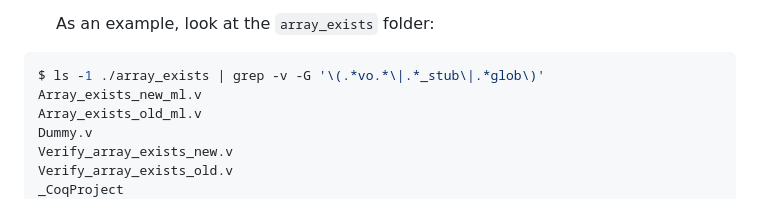
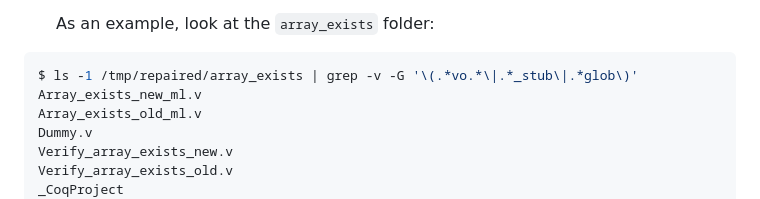
Before and after one commit to verse-lab/sisyphus, a Markdown page: readme.md, the part around the change. Drawn GitHub-style.

Commit message:
unreletavised the paths

````diff
--- a/readme.md
+++ b/readme.md
@@ -206,7 +206,7 @@ may want to look at.
   As an example, look at the `array_exists` folder:
 
 ```bash
-$ ls -1 ./array_exists | grep -v -G '\(.*vo.*\|.*_stub\|.*glob\)'
+$ ls -1 /tmp/repaired/array_exists | grep -v -G '\(.*vo.*\|.*_stub\|.*glob\)'
 Array_exists_new_ml.v
 Array_exists_old_ml.v
 Dummy.v
````
